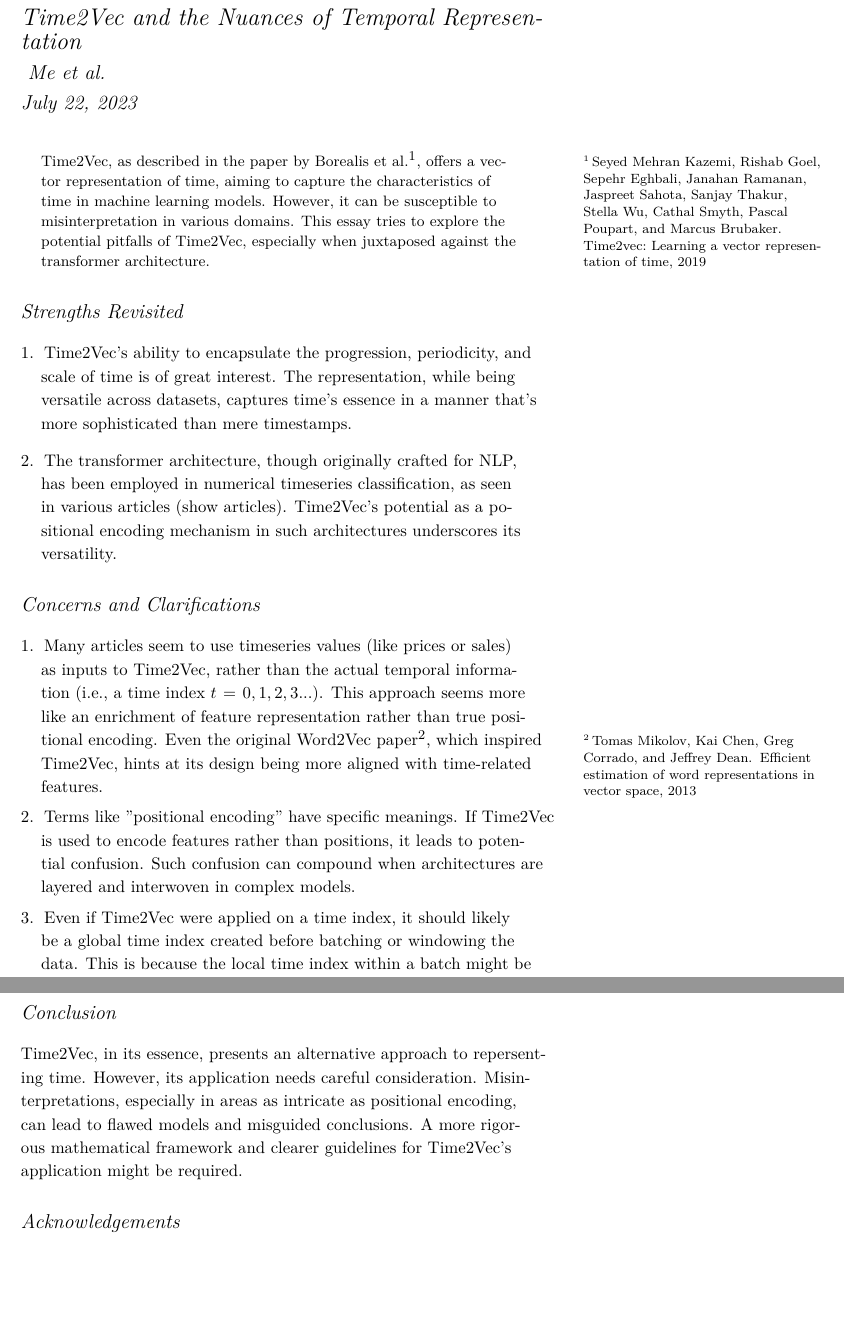
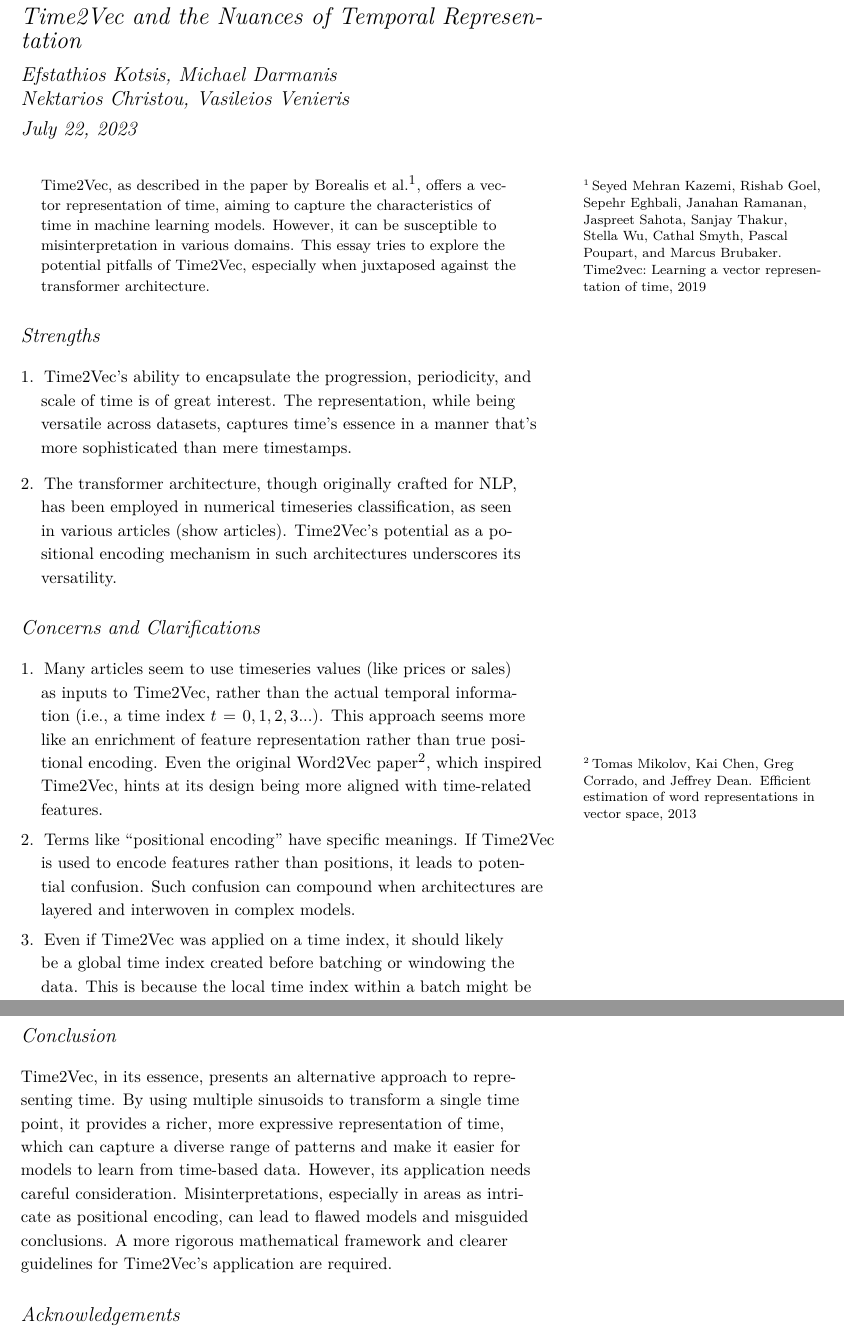
Before and after one commit to mdarm/m4-competition-approaches, a LaTeX document (time2vec-essay/essay.tex): two parts of pages 1 and 2 of 2 before the commit and two parts of pages 1 and 3 of 3 after it, joined at a grey line, cut so that both start at the same text, the shorter picture padded with empty space. Compiled offline with XeLaTeX; a LaTeX package or settings file that is missing is left out.

Commit message:
Notes revisited.

```diff
--- a/time2vec-essay/essay.tex
+++ b/time2vec-essay/essay.tex
@@ -11,8 +11,7 @@
 \graphicspath{{graphics/}}
 
 \title{Time2Vec and the Nuances of Temporal Representation}
-\author{
- Me et al.
+\author{Efstathios Kotsis, Michael Darmanis\\ Nektarios Christou, Vasileios Venieris
 }
 %\date{24 January 2009}  % if the \date{} command is left out, the current date will be used
 
@@ -53,7 +52,7 @@
 Time2Vec, as described in the paper by Borealis et al.\cite{time2vec}, offers a vector representation of time, aiming to capture the characteristics of time in machine learning models. However, it can be susceptible to misinterpretation in various domains. This essay tries to explore the potential pitfalls of Time2Vec, especially when juxtaposed against the transformer architecture.
 \end{abstract}
 
-\section{Strengths Revisited}
+\section{Strengths}
 
 \begin{enumerate}
 \item Time2Vec's ability to encapsulate the progression, periodicity, and scale of time is of great interest. The representation, while being versatile across datasets, captures time's essence in a manner that's more sophisticated than mere timestamps.
@@ -66,6 +65,6 @@ Time2Vec, as described in the paper by Borealis et al.\cite{time2vec}, offers a
 \begin{enumerate}
 \item Many articles seem to use timeseries values (like prices or sales) as inputs to Time2Vec, rather than the actual temporal information (i.e., a time index \( t=0,1,2,3...\)). This approach seems more like an enrichment of feature representation rather than true positional encoding. Even the original Word2Vec paper\cite{word2vec}, which inspired Time2Vec, hints at its design being more aligned with time-related features.
 
-\item Terms like "positional encoding" have specific meanings. If Time2Vec is used to encode features rather than positions, it leads to potential confusion. Such confusion can compound when architectures are layered and interwoven in complex models.
+\item Terms like ``positional encoding'' have specific meanings. If Time2Vec is used to encode features rather than positions, it leads to potential confusion. Such confusion can compound when architectures are layered and interwoven in complex models.
 
-\item Even if Time2Vec were applied on a time index, it should likely be a global time index created before batching or windowing the data. This is because the local time index within a batch might be arbitrary, potentially introducing inconsistencies from a theoretical point of view.
+\item Even if Time2Vec was applied on a time index, it should likely be a global time index created before batching or windowing the data. This is because the local time index within a batch might be arbitrary, potentially introducing inconsistencies from a theoretical point of view.
@@ -74,6 +91,6 @@ Time2Vec, as described in the paper by Borealis et al.\cite{time2vec}, offers a
 \section{Conclusion}
 
-Time2Vec, in its essence, presents an alternative approach to repersenting time. However, its application needs careful consideration. Misinterpretations, especially in areas as intricate as positional encoding, can lead to flawed models and misguided conclusions. A more rigorous mathematical framework and clearer guidelines for Time2Vec's application might be required.
+Time2Vec, in its essence, presents an alternative approach to representing time. By using multiple sinusoids to transform a single time point, it provides a richer, more expressive representation of time, which can capture a diverse range of patterns and make it easier for models to learn from time-based data. However, its application needs careful consideration. Misinterpretations, especially in areas as intricate as positional encoding, can lead to flawed models and misguided conclusions. A more rigorous mathematical framework and clearer guidelines for Time2Vec's application are required.
 
 
 \section{Acknowledgements}\label{sec:support}
```
Also changed, not shown: time2vec-essay/essay.pdf, time2vec-essay/essay.tex (20 more changed lines).
